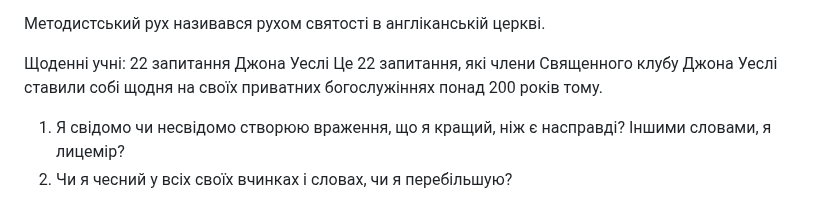
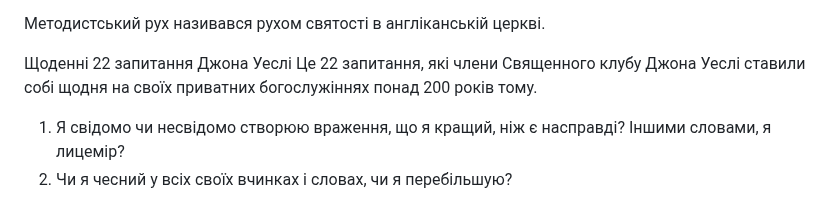
Before and after one commit to lyubomyr-rudko/short-words-of-theology, a Markdown page: lesson-17-perfection-2.md, the part around the change. Rendered like a GitHub page.

```diff
--- a/lesson-17-perfection-2.md
+++ b/lesson-17-perfection-2.md
@@ -61,9 +61,8 @@
 
 Методистський рух називався рухом святості в англіканській церкві.
 
-Щоденні учні: 22 запитання Джона Уеслі
+Щоденні 22 запитання Джона Уеслі
 Це 22 запитання, які члени Священного клубу Джона Уеслі ставили собі щодня на своїх приватних богослужіннях понад 200 років тому.
-
 1. Я свідомо чи несвідомо створюю враження, що я кращий, ніж є насправді? Іншими словами, я лицемір?
 2. Чи я чесний у всіх своїх вчинках і словах, чи я перебільшую?
 3. Чи передаю я конфіденційно іншому те, що мені сказали конфіденційно?
```
Also changed, not shown: lesson-18-church-values.md (added, +28 -0 lines).
